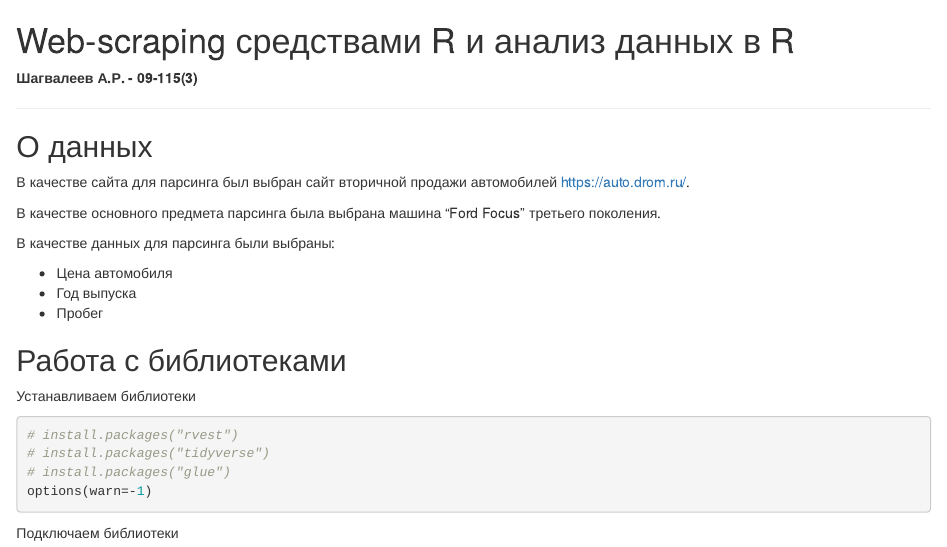
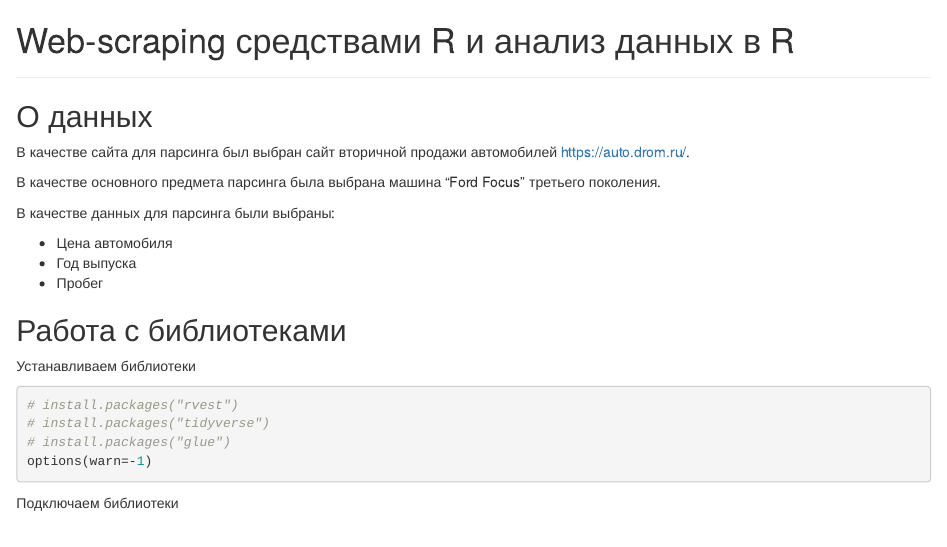
Before and after one commit to AnvarShagvaleev/WebScrapingByR, an R Markdown document (WebScrabingbyR.Rmd): the page in a window 1100 px wide, from its top. Rendered offline with R 4.5, knitr and Pandoc, with nearby package versions; some code elsewhere in the file could not run offline.

Commit message:
delete some useless things

```diff
--- a/WebScrabingbyR.Rmd
+++ b/WebScrabingbyR.Rmd
@@ -1,6 +1,4 @@
 # Web-scraping средствами R и анализ данных в R
-
-**Шагвалеев А.Р. - 09-115(3)**
 
 ----
 
```
